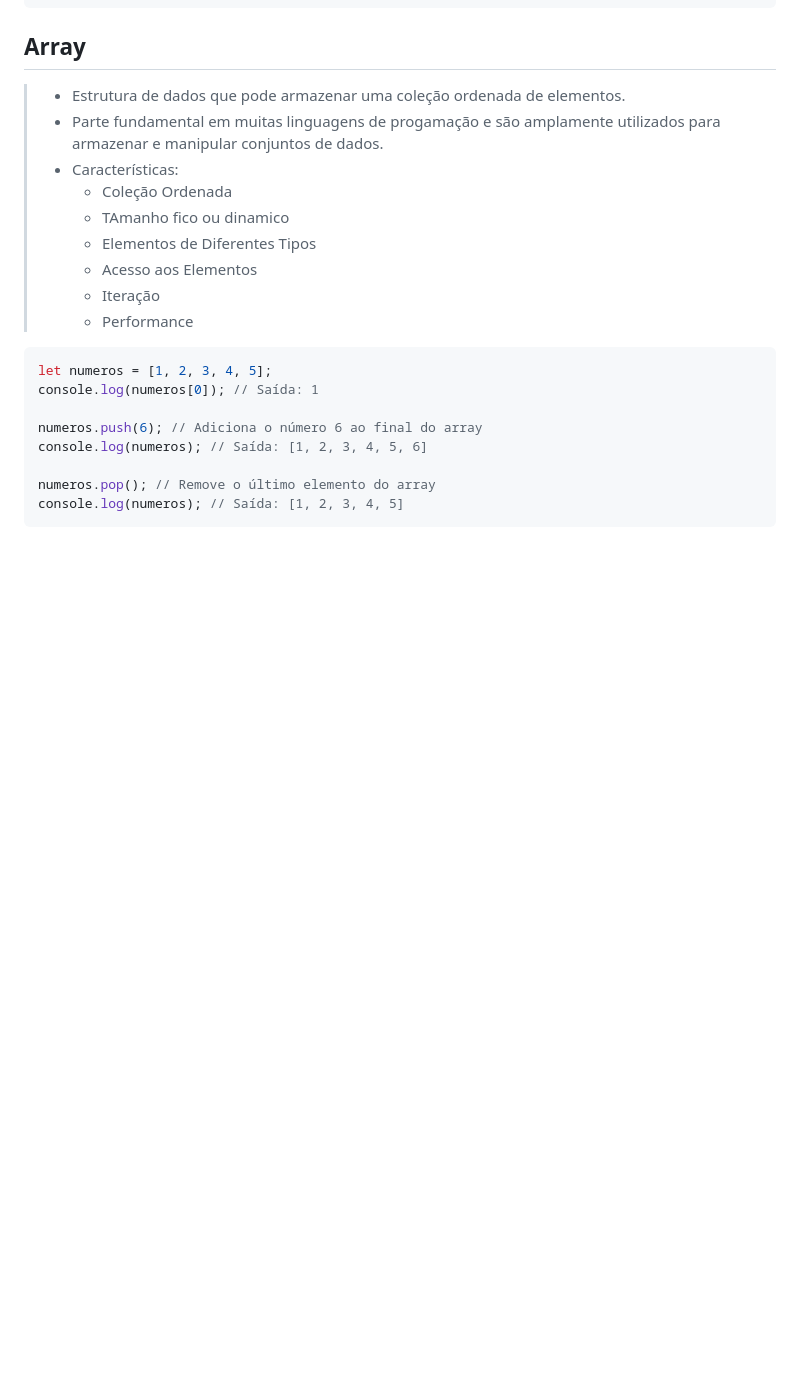
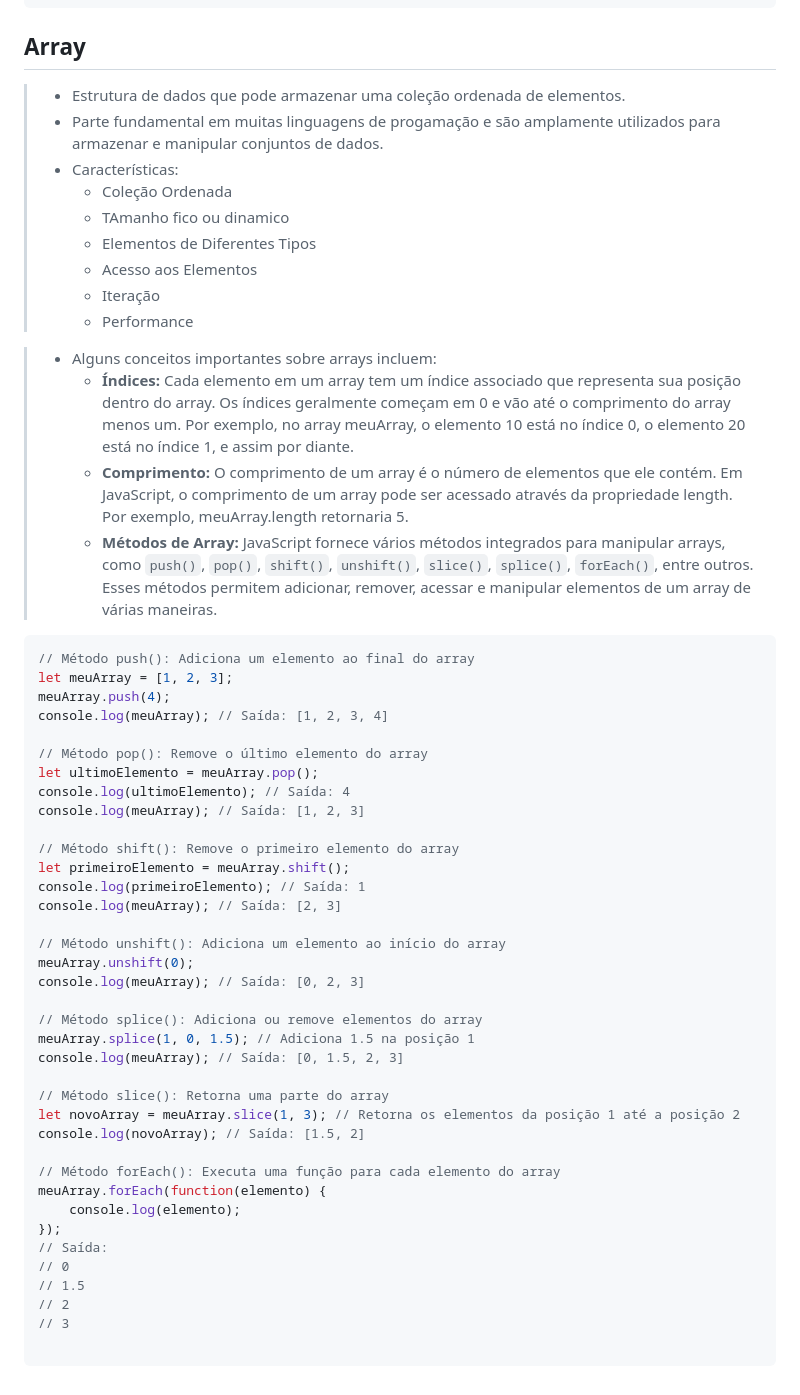
Before and after one commit to Lauberr/DW2---Javascript, a Markdown page: tipos_Dados.md, the part around the change printed below. Drawn GitHub-style; blank space fills up the shorter version.

Commit message:
adicionando alguns pontos e codigos sobre array

````diff
--- a/tipos_Dados.md
+++ b/tipos_Dados.md
@@ -149,13 +170,49 @@ console.log(pessoa.saudacao());
 >   - Iteração
 >   - Performance
 
+> - Alguns conceitos importantes sobre arrays incluem:
+>   - **Índices:** Cada elemento em um array tem um índice associado que representa sua posição dentro do array. Os índices geralmente começam em 0 e vão até o comprimento do array menos um. Por exemplo, no array meuArray, o elemento 10 está no índice 0, o elemento 20 está no índice 1, e assim por diante.
+>   - **Comprimento:** O comprimento de um array é o número de elementos que ele contém. Em JavaScript, o comprimento de um array pode ser acessado através da propriedade length. Por exemplo, meuArray.length retornaria 5.
+>   - **Métodos de Array:** JavaScript fornece vários métodos integrados para manipular arrays, como `push()`, `pop()`, `shift()`, `unshift()`, `slice()`, `splice()`, `forEach()`, entre outros. Esses métodos permitem adicionar, remover, acessar e manipular elementos de um array de várias maneiras.
+
+
+
 ```Javascript
-let numeros = [1, 2, 3, 4, 5];
-console.log(numeros[0]); // Saída: 1
+// Método push(): Adiciona um elemento ao final do array
+let meuArray = [1, 2, 3];
+meuArray.push(4);
+console.log(meuArray); // Saída: [1, 2, 3, 4]
 
-numeros.push(6); // Adiciona o número 6 ao final do array
-console.log(numeros); // Saída: [1, 2, 3, 4, 5, 6]
+// Método pop(): Remove o último elemento do array
+let ultimoElemento = meuArray.pop();
+console.log(ultimoElemento); // Saída: 4
+console.log(meuArray); // Saída: [1, 2, 3]
 
-numeros.pop(); // Remove o último elemento do array
-console.log(numeros); // Saída: [1, 2, 3, 4, 5]
+// Método shift(): Remove o primeiro elemento do array
+let primeiroElemento = meuArray.shift();
+console.log(primeiroElemento); // Saída: 1
+console.log(meuArray); // Saída: [2, 3]
+
+// Método unshift(): Adiciona um elemento ao início do array
+meuArray.unshift(0);
+console.log(meuArray); // Saída: [0, 2, 3]
+
+// Método splice(): Adiciona ou remove elementos do array
+meuArray.splice(1, 0, 1.5); // Adiciona 1.5 na posição 1
+console.log(meuArray); // Saída: [0, 1.5, 2, 3]
+
+// Método slice(): Retorna uma parte do array
+let novoArray = meuArray.slice(1, 3); // Retorna os elementos da posição 1 até a posição 2
+console.log(novoArray); // Saída: [1.5, 2]
+
+// Método forEach(): Executa uma função para cada elemento do array
+meuArray.forEach(function(elemento) {
+    console.log(elemento);
+});
+// Saída:
+// 0
+// 1.5
+// 2
+// 3
+
 ```
````
Also changed, not shown: other parts of tipos_Dados.md (+26 -5 lines).
